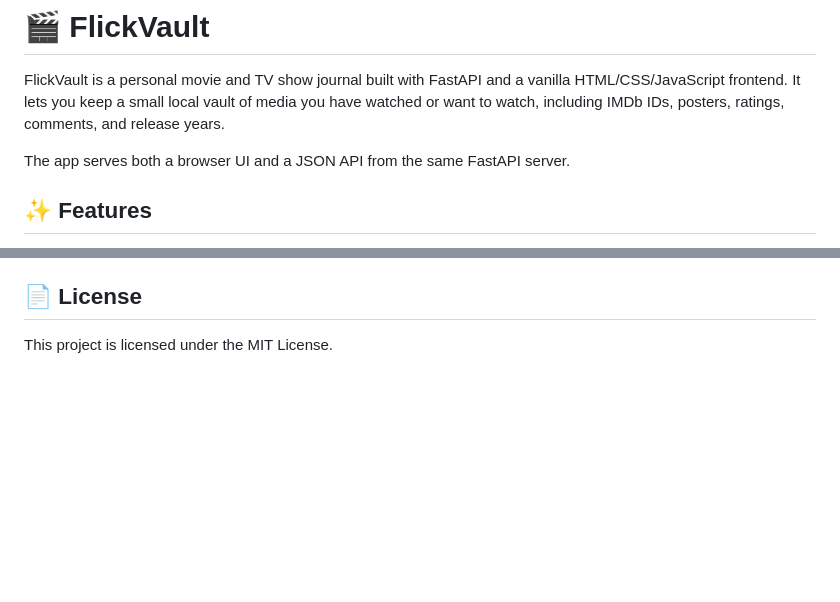
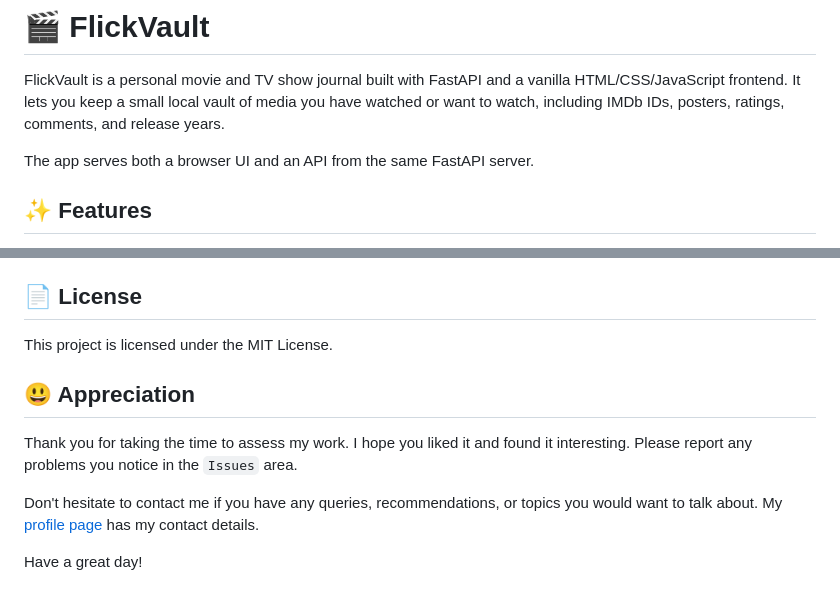
Before and after one commit to ByteBard58/FlickVault, a Markdown page: README.md, 2 parts joined by grey strips. Drawn GitHub-style; blank space fills up the shorter version.

Commit message:
Enhance README with appreciation section
Added appreciation section and improved wording.

```diff
--- a/README.md
+++ b/README.md
@@ -2,7 +2,7 @@
 
 FlickVault is a personal movie and TV show journal built with FastAPI and a vanilla HTML/CSS/JavaScript frontend. It lets you keep a small local vault of media you have watched or want to watch, including IMDb IDs, posters, ratings, comments, and release years.
 
-The app serves both a browser UI and a JSON API from the same FastAPI server.
+The app serves both a browser UI and an API from the same FastAPI server.
 
 ## ✨ Features
 
@@ -289,3 +289,11 @@ Add the same environment variables from `.env.example` in Render's Environment t
 ## 📄 License
 
 This project is licensed under the MIT License.
+
+## 😃 Appreciation
+
+Thank you for taking the time to assess my work. I hope you liked it and found it interesting. Please report any problems you notice in the `Issues` area.
+
+Don't hesitate to contact me if you have any queries, recommendations, or topics you would want to talk about. My [profile page](https://github.com/ByteBard58) has my contact details.
+
+Have a great day!
```
